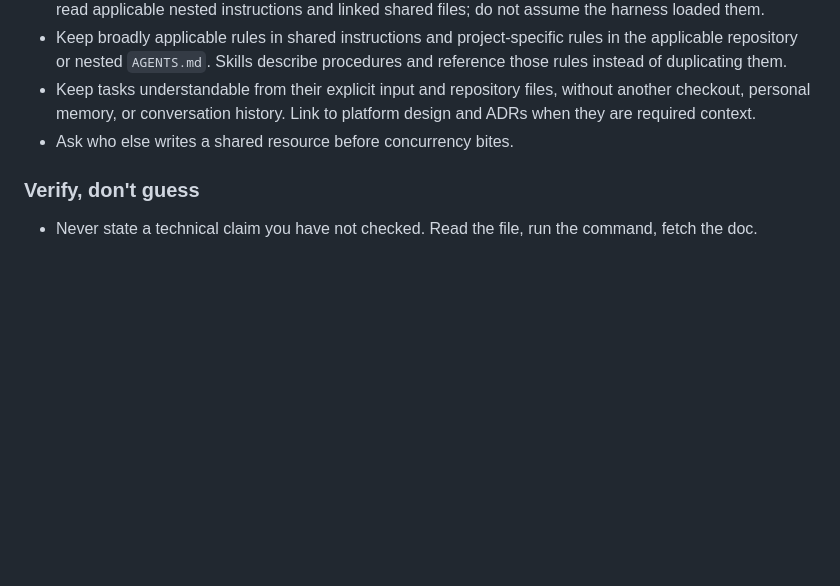
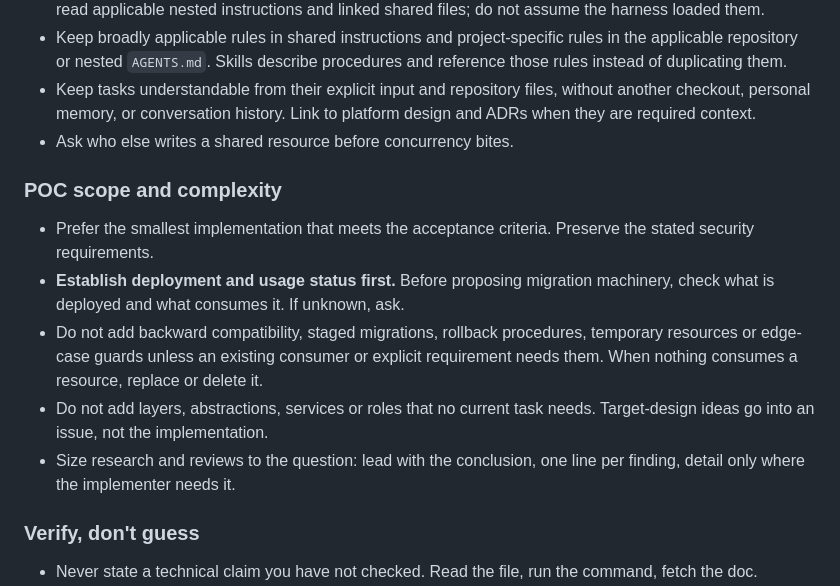
Before and after one commit to julie-ng/ai-native-sdlc-platform-services, a Markdown page: .agents/shared/working-practices.md, the part around the change. Rendered like a GitHub page; blank space fills up the shorter version.

Commit message:
docs(agents): sync shared instructions (POC scope and complexity)
Sync .agents/shared from ai-native-sdlc@d6b4a1e: adds the POC scope and
complexity section to working practices. The shared index is reordered
by the sync helper.

Co-Authored-By: Claude Opus 5.5 <noreply@anthropic.com>

```diff
--- a/.agents/shared/working-practices.md
+++ b/.agents/shared/working-practices.md
@@ -10,6 +10,14 @@
 - Keep broadly applicable rules in shared instructions and project-specific rules in the applicable repository or nested `AGENTS.md`. Skills describe procedures and reference those rules instead of duplicating them.
 - Keep tasks understandable from their explicit input and repository files, without another checkout, personal memory, or conversation history. Link to platform design and ADRs when they are required context.
 - Ask who else writes a shared resource before concurrency bites.
+
+### POC scope and complexity
+
+- Prefer the smallest implementation that meets the acceptance criteria. Preserve the stated security requirements.
+- **Establish deployment and usage status first.** Before proposing migration machinery, check what is deployed and what consumes it. If unknown, ask.
+- Do not add backward compatibility, staged migrations, rollback procedures, temporary resources or edge-case guards unless an existing consumer or explicit requirement needs them. When nothing consumes a resource, replace or delete it.
+- Do not add layers, abstractions, services or roles that no current task needs. Target-design ideas go into an issue, not the implementation.
+- Size research and reviews to the question: lead with the conclusion, one line per finding, detail only where the implementer needs it.
 
 ### Verify, don't guess
 
```
Also changed, not shown: AGENTS.md (+3 -3 lines).
